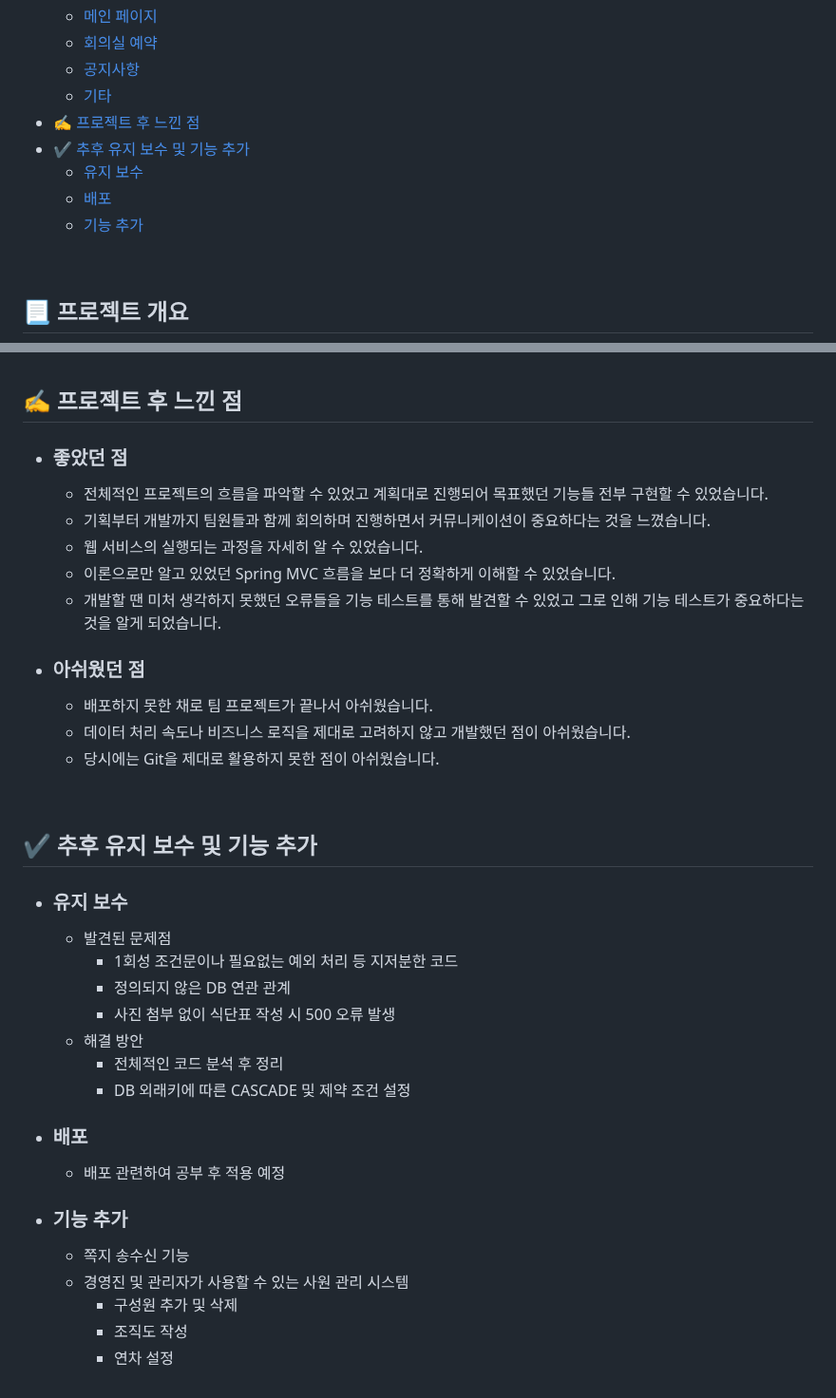
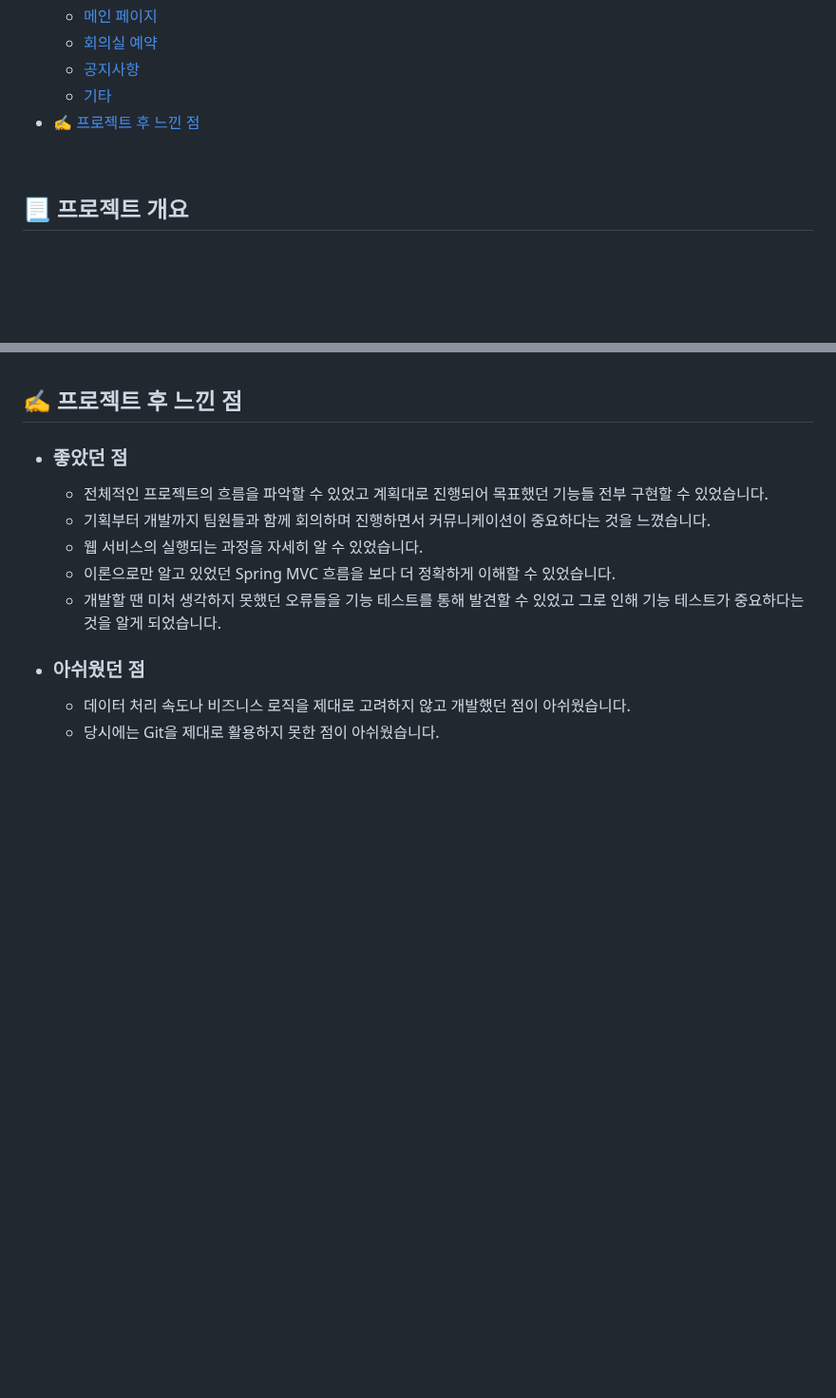
Before and after one commit to HYA6/Company_Intranet-Tjoeun_TeamProject, a Markdown page: README.md, 2 parts joined by grey strips. Shown at 95% size. GitHub-like rendering; blank space fills up the shorter version.

```diff
--- a/README.md
+++ b/README.md
@@ -13,10 +13,6 @@
   * [공지사항](#공지사항)
   * [기타](#기타)
 * ✍ [프로젝트 후 느낀 점](#-프로젝트-후-느낀-점)
-* ✔ [추후 유지 보수 및 기능 추가](#-추후-유지-보수-및-기능-추가)
-  * [유지 보수](#유지-보수)
-  * [배포](#배포)
-  * [기능 추가](#기능-추가)
 
 <br/>
 
@@ -140,29 +136,5 @@
   * 이론으로만 알고 있었던 Spring MVC 흐름을 보다 더 정확하게 이해할 수 있었습니다.
   * 개발할 땐 미처 생각하지 못했던 오류들을 기능 테스트를 통해 발견할 수 있었고 그로 인해 기능 테스트가 중요하다는 것을 알게 되었습니다.
 * ### 아쉬웠던 점
-  * 배포하지 못한 채로 팀 프로젝트가 끝나서 아쉬웠습니다.
   * 데이터 처리 속도나 비즈니스 로직을 제대로 고려하지 않고 개발했던 점이 아쉬웠습니다.
   * 당시에는 Git을 제대로 활용하지 못한 점이 아쉬웠습니다.
-
-<br/>
-
-## ✔ 추후 유지 보수 및 기능 추가
-
-* ### 유지 보수
-  * 발견된 문제점
-    * 1회성 조건문이나 필요없는 예외 처리 등 지저분한 코드
-    * 정의되지 않은 DB 연관 관계
-    * 사진 첨부 없이 식단표 작성 시 500 오류 발생
-  * 해결 방안
-    * 전체적인 코드 분석 후 정리
-    * DB 외래키에 따른 CASCADE 및 제약 조건 설정
-
-* ### 배포
-  * 배포 관련하여 공부 후 적용 예정
-
-* ### 기능 추가
-  * 쪽지 송수신 기능
-  * 경영진 및 관리자가 사용할 수 있는 사원 관리 시스템
-    * 구성원 추가 및 삭제
-    * 조직도 작성
-    * 연차 설정
```
